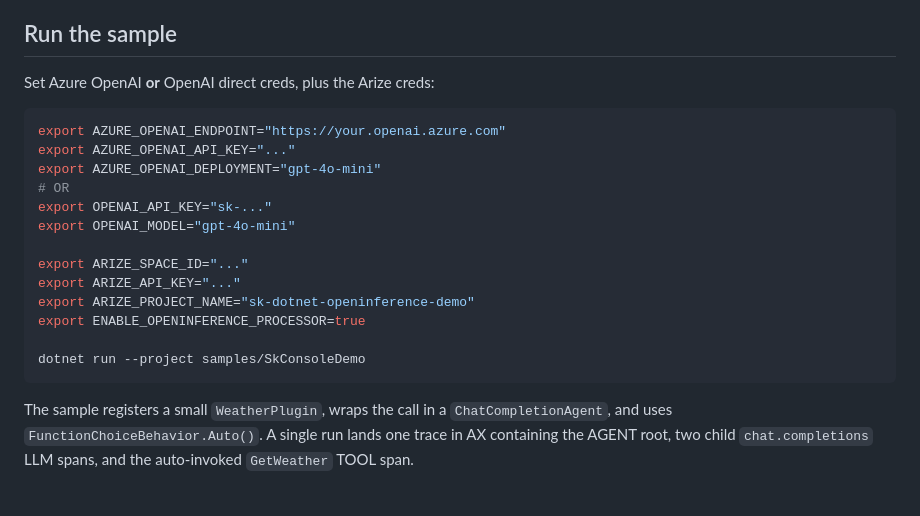
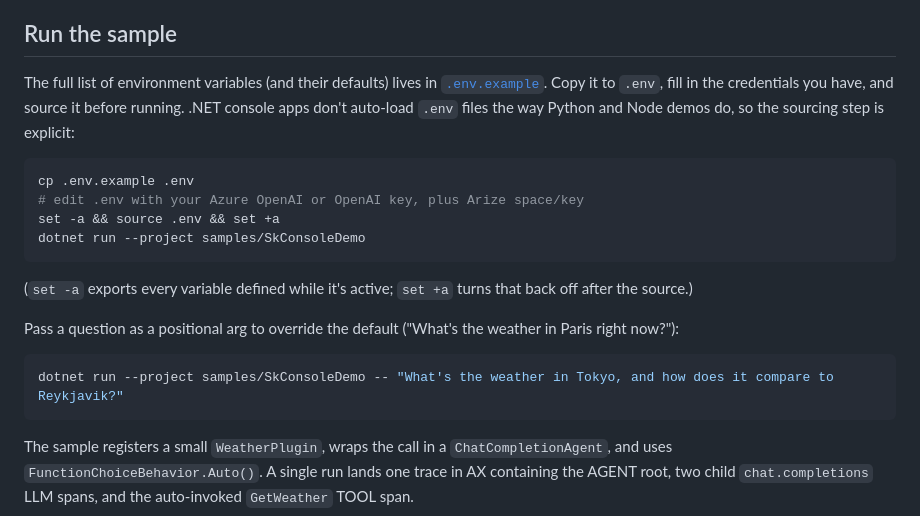
Before and after one commit to camyoung93/arize-workshops, a Markdown page: sk-dotnet-openinference/README.md, the part around the change. Rendered like a GitHub page; blank space fills up the shorter version.

Commit message:
Point Run the sample section at .env.example as canonical var list
Previously the README showed raw export statements without ever
mentioning the .env.example file that's been in the project from
day one. Now points readers at the file, shows the cp/source idiom,
and notes that .NET console apps don't auto-load .env (unlike
Python/Node demos) so the sourcing step is explicit. Also documents
the positional-arg override for the default question.

Co-authored-by: Cursor <cursoragent@cursor.com>

````diff
--- a/sk-dotnet-openinference/README.md
+++ b/sk-dotnet-openinference/README.md
@@ -322,22 +322,27 @@ is providing a parent.
 
 ## Run the sample
 
-Set Azure OpenAI **or** OpenAI direct creds, plus the Arize creds:
+The full list of environment variables (and their defaults) lives in
+[`.env.example`](.env.example). Copy it to `.env`, fill in the credentials
+you have, and source it before running. .NET console apps don't auto-load
+`.env` files the way Python and Node demos do, so the sourcing step is
+explicit:
 
 ```bash
-export AZURE_OPENAI_ENDPOINT="https://your.openai.azure.com"
-export AZURE_OPENAI_API_KEY="..."
-export AZURE_OPENAI_DEPLOYMENT="gpt-4o-mini"
-# OR
-export OPENAI_API_KEY="sk-..."
-export OPENAI_MODEL="gpt-4o-mini"
+cp .env.example .env
+# edit .env with your Azure OpenAI or OpenAI key, plus Arize space/key
+set -a && source .env && set +a
+dotnet run --project samples/SkConsoleDemo
+```
 
-export ARIZE_SPACE_ID="..."
-export ARIZE_API_KEY="..."
-export ARIZE_PROJECT_NAME="sk-dotnet-openinference-demo"
-export ENABLE_OPENINFERENCE_PROCESSOR=true
+(`set -a` exports every variable defined while it's active; `set +a` turns
+that back off after the source.)
 
-dotnet run --project samples/SkConsoleDemo
+Pass a question as a positional arg to override the default
+("What's the weather in Paris right now?"):
+
+```bash
+dotnet run --project samples/SkConsoleDemo -- "What's the weather in Tokyo, and how does it compare to Reykjavik?"
 ```
 
 The sample registers a small `WeatherPlugin`, wraps the call in a
````
